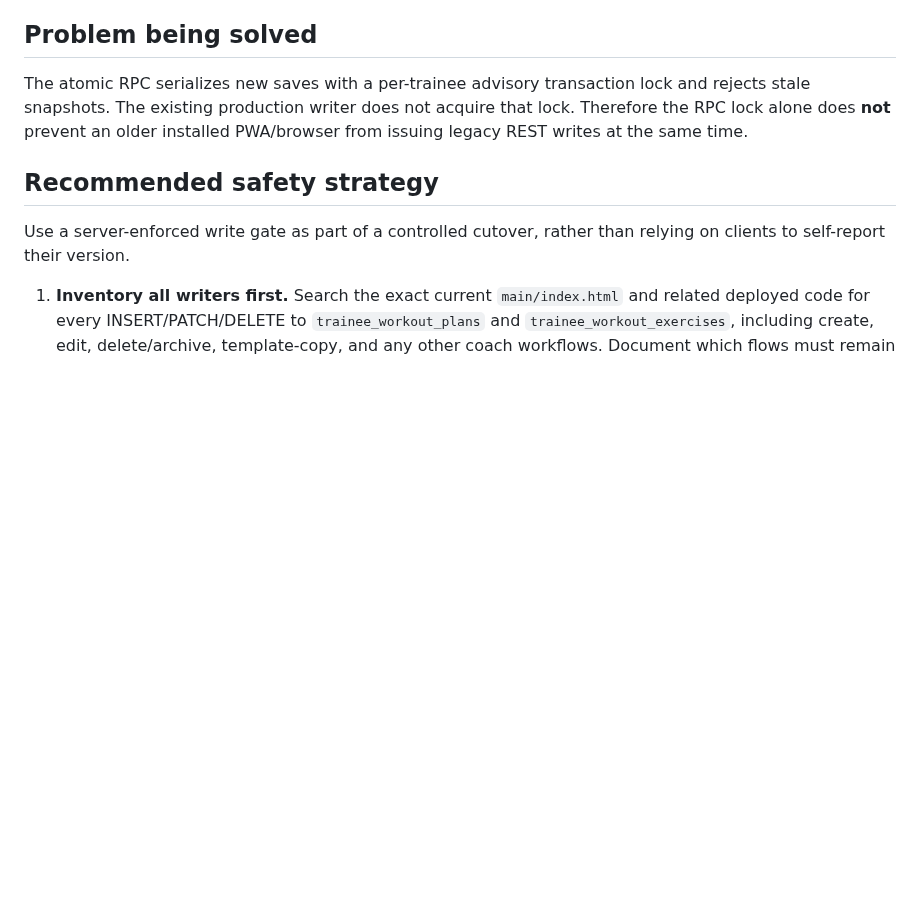
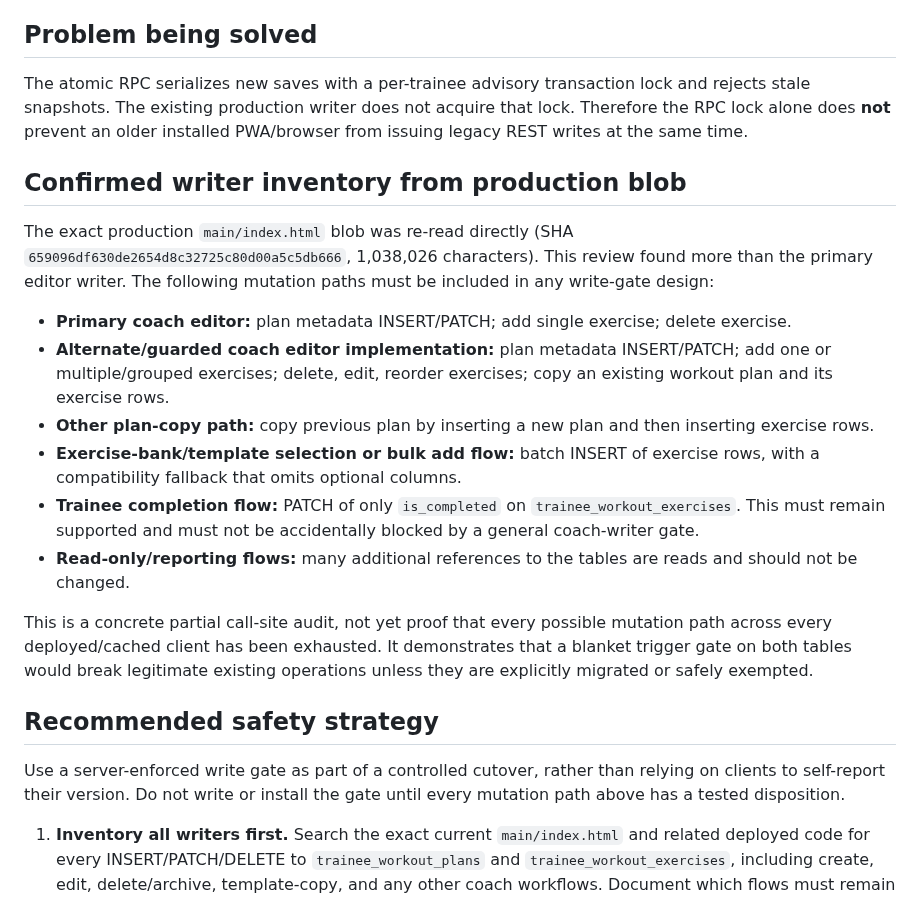
Before and after one commit to mojtabahassanpour6856-eng/fitness-seh-galeh, a Markdown page: experiments/WORKOUT_SINGLE_WRITER_ROLLOUT_PROTOCOL.md, the part around the change. GitHub-like rendering; blank space fills up the shorter version.

Commit message:
docs: expand single-writer protocol with production write-path audit

```diff
--- a/experiments/WORKOUT_SINGLE_WRITER_ROLLOUT_PROTOCOL.md
+++ b/experiments/WORKOUT_SINGLE_WRITER_ROLLOUT_PROTOCOL.md
@@ -7,9 +7,22 @@ Status: design gate only — no production change authorized.
 
 The atomic RPC serializes new saves with a per-trainee advisory transaction lock and rejects stale snapshots. The existing production writer does not acquire that lock. Therefore the RPC lock alone does **not** prevent an older installed PWA/browser from issuing legacy REST writes at the same time.
 
+## Confirmed writer inventory from production blob
+
+The exact production `main/index.html` blob was re-read directly (SHA `659096df630de2654d8c32725c80d00a5c5db666`, 1,038,026 characters). This review found more than the primary editor writer. The following mutation paths must be included in any write-gate design:
+
+- **Primary coach editor:** plan metadata INSERT/PATCH; add single exercise; delete exercise.
+- **Alternate/guarded coach editor implementation:** plan metadata INSERT/PATCH; add one or multiple/grouped exercises; delete, edit, reorder exercises; copy an existing workout plan and its exercise rows.
+- **Other plan-copy path:** copy previous plan by inserting a new plan and then inserting exercise rows.
+- **Exercise-bank/template selection or bulk add flow:** batch INSERT of exercise rows, with a compatibility fallback that omits optional columns.
+- **Trainee completion flow:** PATCH of only `is_completed` on `trainee_workout_exercises`. This must remain supported and must not be accidentally blocked by a general coach-writer gate.
+- **Read-only/reporting flows:** many additional references to the tables are reads and should not be changed.
+
+This is a concrete partial call-site audit, not yet proof that every possible mutation path across every deployed/cached client has been exhausted. It demonstrates that a blanket trigger gate on both tables would break legitimate existing operations unless they are explicitly migrated or safely exempted.
+
 ## Recommended safety strategy
 
-Use a server-enforced write gate as part of a controlled cutover, rather than relying on clients to self-report their version.
+Use a server-enforced write gate as part of a controlled cutover, rather than relying on clients to self-report their version. Do not write or install the gate until every mutation path above has a tested disposition.
 
 1. **Inventory all writers first.** Search the exact current `main/index.html` and related deployed code for every INSERT/PATCH/DELETE to `trainee_workout_plans` and `trainee_workout_exercises`, including create, edit, delete/archive, template-copy, and any other coach workflows. Document which flows must remain supported. The known editor save/add/delete paths are not sufficient evidence that all writers have been found.
 2. **Design (do not yet install) a transaction-local database gate.** The candidate design is to have the atomic RPC set a transaction-local marker immediately before its DML, and have reviewed database triggers reject direct legacy writes to the protected workout tables when that marker is absent. The marker must be transaction-local, the trigger must cover every relevant mutation event/table, and security review must verify that clients cannot bypass it through another exposed function. The existing trainee completion-state trigger must remain intact.
```
